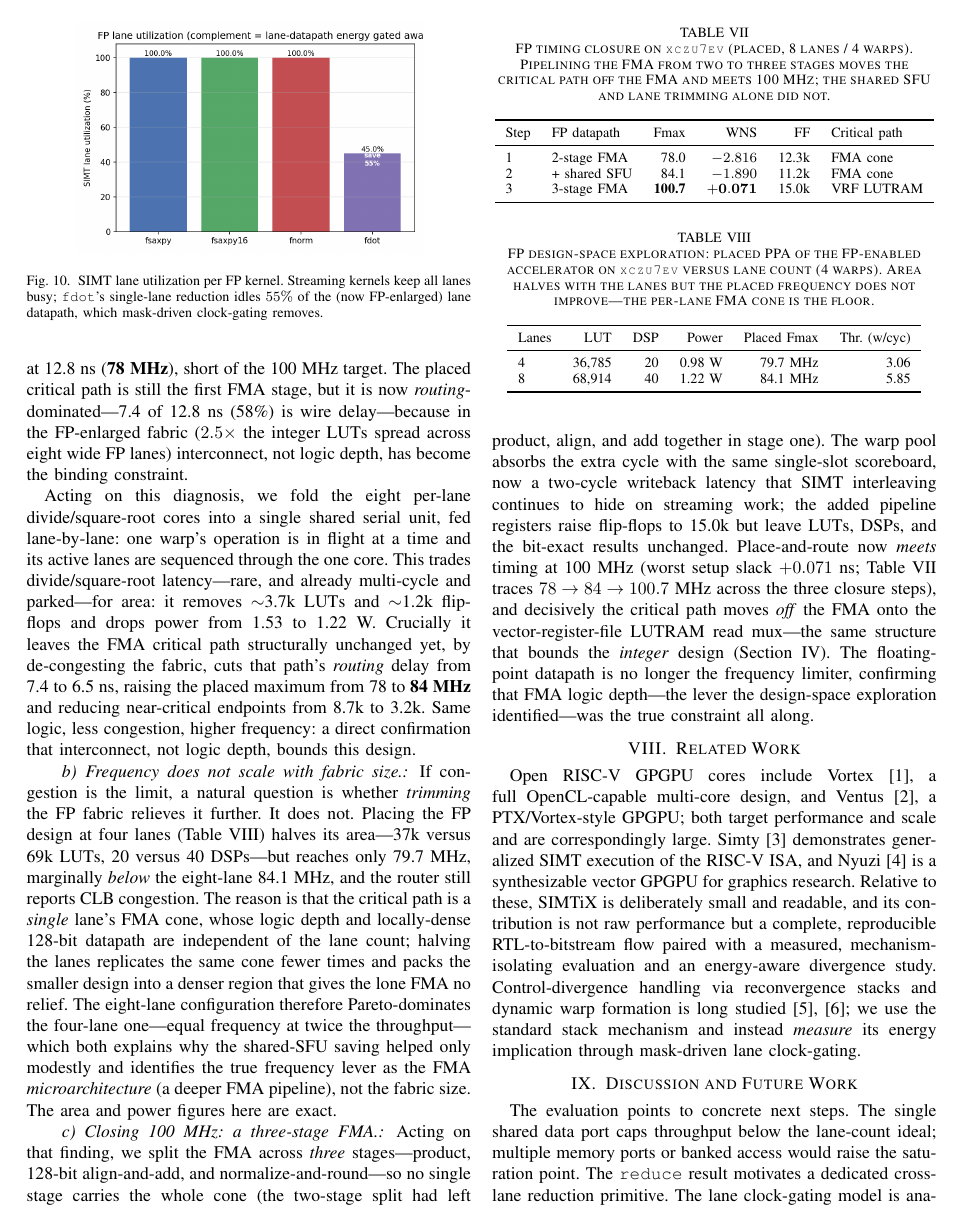
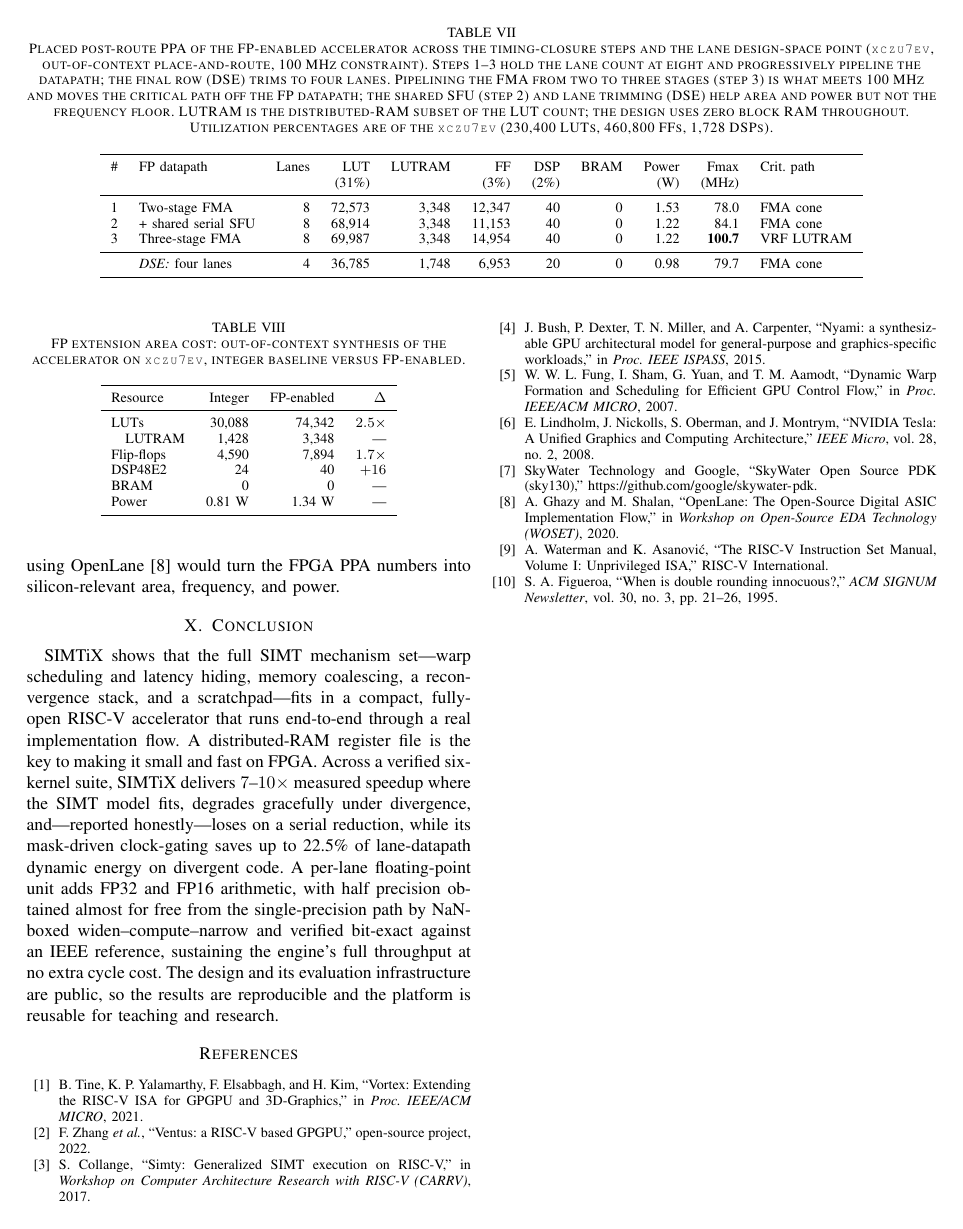
Before and after one commit to Krishna-Gorai/simtix, a LaTeX paper (docs/paper/simtix.tex): page 8 of 9 before the commit and page 9 of 9 after it. Compiled offline with pdfLaTeX.

Commit message:
paper: consolidate FP timing-closure PPA into one comprehensive table
Replace the two thin tables (FF+Fmax; LUT+DSP+power) with a single full-width
table (tab:fpclose) giving complete placed resource utilization and achieved
frequency for every FP design point, and tidy the explanation to walk it:

  #  FP datapath          Lanes  LUT     LUTRAM  FF      DSP  BRAM  Power  Fmax
  1  Two-stage FMA        8      72,573  3,348   12,347  40   0     1.53   78.0
  2  + shared serial SFU  8      68,914  3,348   11,153  40   0     1.22   84.1
  3  Three-stage FMA      8      69,987  3,348   14,954  40   0     1.22  100.7  (MET)
     DSE: four lanes      4      36,785  1,748    6,953  20   0     0.98   79.7

Steps 1-3 hold lanes at 8 and progressively pipeline; the DSE row trims to 4.
The table makes the story legible: FF rises with each pipeline stage, the shared
SFU and lane trimming cut LUT/DSP/power but not frequency, and only the 3-stage
FMA meets 100 MHz (critical path moves off the FMA to the VRF LUTRAM).

Correction: step-3 (3-stage) power is 1.22 W (kept M16's level), not 1.53 --
an earlier note misread a stale power report. The paper and table now use 1.22.

```diff
--- a/docs/paper/simtix.tex
+++ b/docs/paper/simtix.tex
@@ -745,8 +748,8 @@ direct confirmation that interconnect, not logic depth, bounds this design.
 
 \paragraph{Frequency does not scale with fabric size.} If congestion is the limit,
 a natural question is whether \emph{trimming} the FP fabric relieves it further. It
-does not. Placing the FP design at four lanes (Table~\ref{tab:fpdse}) halves its
-area---37k versus 69k LUTs, 20 versus 40 DSPs---but reaches only 79.7~MHz,
+does not. Placing the FP design at four lanes (Table~\ref{tab:fpclose}, last row)
+halves its area---37k versus 69k LUTs, 20 versus 40 DSPs---but reaches only 79.7~MHz,
 marginally \emph{below} the eight-lane 84.1~MHz, and the router still reports CLB
 congestion. The reason is that the critical path is a \emph{single} lane's FMA cone,
 whose logic depth and locally-dense 128-bit datapath are independent of the lane
@@ -763,6 +766,3 @@ FMA across \emph{three} stages---product, 128-bit align-and-add, and
 normalize-and-round---so no single stage carries the whole cone (the two-stage split
 had left product, align, and add together in stage one). The warp pool absorbs the
 extra cycle with the same single-slot scoreboard, now a two-cycle writeback latency
-that SIMT interleaving continues to hide on streaming work; the added pipeline
-registers raise flip-flops to 15.0k but leave LUTs, DSPs, and the bit-exact results
-unchanged. Place-and-route now \emph{meets} timing at 100~MHz (worst setup slack
@@ -773,40 +777,33 @@ bounds the \emph{integer} design (Section~\ref{sec:impl}). The floating-point
 datapath is no longer the frequency limiter, confirming that FMA logic depth---the
 lever the design-space exploration identified---was the true constraint all along.
 
-\begin{table}[t]
-\caption{FP timing closure on \texttt{xczu7ev} (placed, 8 lanes / 4 warps). Pipelining
-the FMA from two to three stages moves the critical path off the FMA and meets
-100~MHz; the shared SFU and lane trimming alone did not.}
+\begin{table*}[t]
+\caption{Placed post-route PPA of the FP-enabled accelerator across the
+timing-closure steps and the lane design-space point (\texttt{xczu7ev},
+out-of-context place-and-route, 100~MHz constraint). Steps~1--3 hold the lane count
+at eight and progressively pipeline the datapath; the final row (DSE) trims to four
+lanes. Pipelining the FMA from two to three stages (step~3) is what meets 100~MHz
+and moves the critical path off the FP datapath; the shared SFU (step~2) and lane
+trimming (DSE) help area and power but not the frequency floor. LUTRAM is the
+distributed-RAM subset of the LUT count; the design uses zero block RAM throughout.
+Utilization percentages are of the \texttt{xczu7ev} (230{,}400 LUTs, 460{,}800 FFs,
+1{,}728 DSPs).}
 \label{tab:fpclose}
 \centering
 \footnotesize
-\begin{tabular}{llrrrl}
+\begin{tabular}{llrrrrrrrrl}
 \toprule
-Step & FP datapath & Fmax & WNS & FF & Critical path\\
+\# & FP datapath & Lanes & LUT & LUTRAM & FF & DSP & BRAM & Power & Fmax & Crit.\ path\\
+   &             &       & (31\%) &       & (3\%) & (2\%) & & (W) & (MHz) & \\
 \midrule
-1 & 2-stage FMA      & 78.0  & $-2.816$ & 12.3k & FMA cone\\
-2 & {}+ shared SFU   & 84.1  & $-1.890$ & 11.2k & FMA cone\\
-3 & 3-stage FMA      & \textbf{100.7} & $\mathbf{+0.071}$ & 15.0k & VRF LUTRAM\\
+1 & Two-stage FMA          & 8 & 72{,}573 & 3{,}348 & 12{,}347 & 40 & 0 & 1.53 & 78.0  & FMA cone\\
+2 & {}+ shared serial SFU  & 8 & 68{,}914 & 3{,}348 & 11{,}153 & 40 & 0 & 1.22 & 84.1  & FMA cone\\
+3 & Three-stage FMA        & 8 & 69{,}987 & 3{,}348 & 14{,}954 & 40 & 0 & 1.22 & \textbf{100.7} & VRF LUTRAM\\
+\midrule
+  & \emph{DSE:} four lanes & 4 & 36{,}785 & 1{,}748 &  6{,}953 & 20 & 0 & 0.98 & 79.7  & FMA cone\\
 \bottomrule
 \end{tabular}
-\end{table}
-
-\begin{table}[t]
-\caption{FP design-space exploration: placed PPA of the FP-enabled accelerator on
-\texttt{xczu7ev} versus lane count (4 warps). Area halves with the lanes but the
-placed frequency does not improve---the per-lane FMA cone is the floor.}
-\label{tab:fpdse}
-\centering
-\footnotesize
-\begin{tabular}{lrrrrr}
-\toprule
-Lanes & LUT & DSP & Power & Placed Fmax & Thr.\ (w/cyc)\\
-\midrule
-4 & 36{,}785 & 20 & 0.98~W & 79.7~MHz & 3.06\\
-8 & 68{,}914 & 40 & 1.22~W & 84.1~MHz & 5.85\\
-\bottomrule
-\end{tabular}
-\end{table}
+\end{table*}
 
 \begin{table}[t]
 \caption{FP extension area cost: out-of-context synthesis of the accelerator on
```
Also changed, not shown: docs/paper/simtix.pdf, docs/paper/simtix.tex (15 more changed lines).
